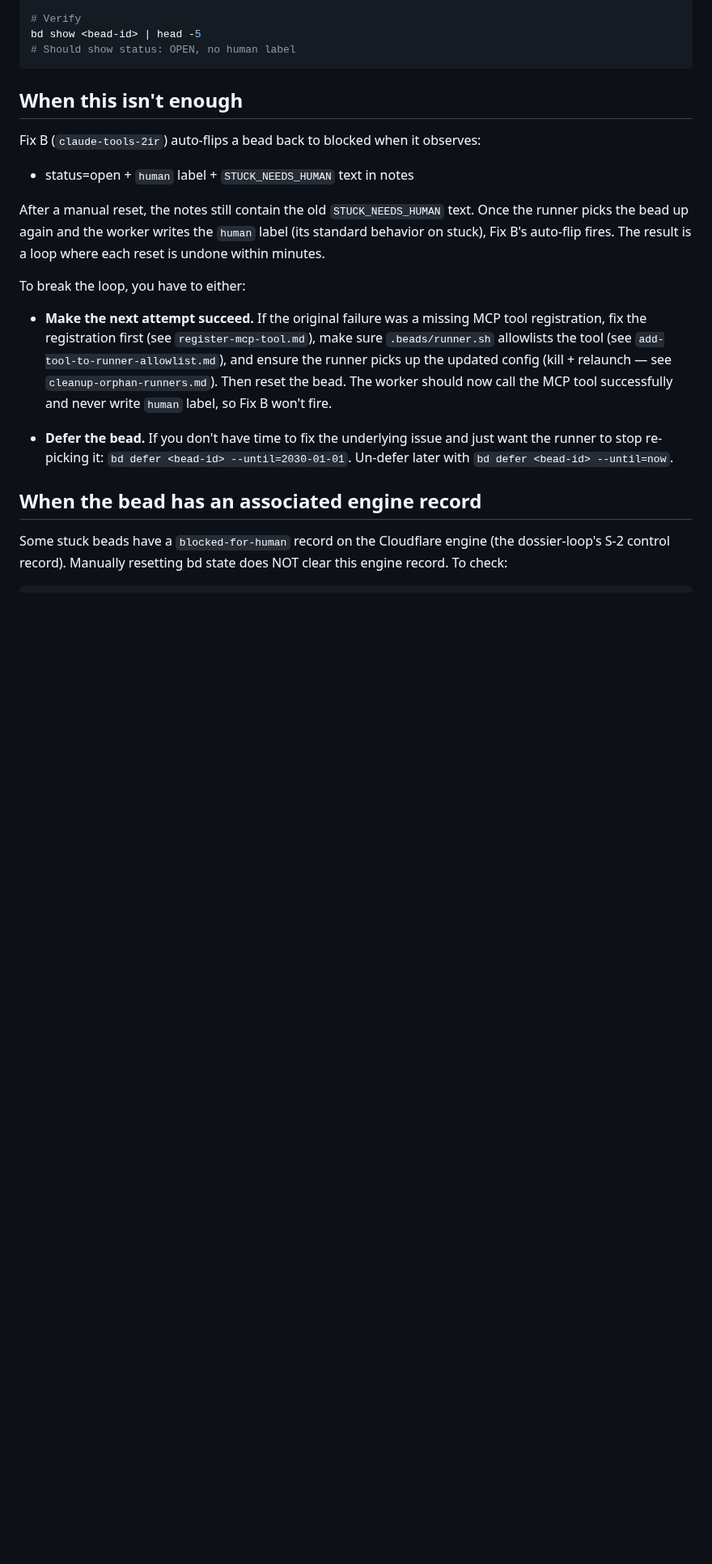
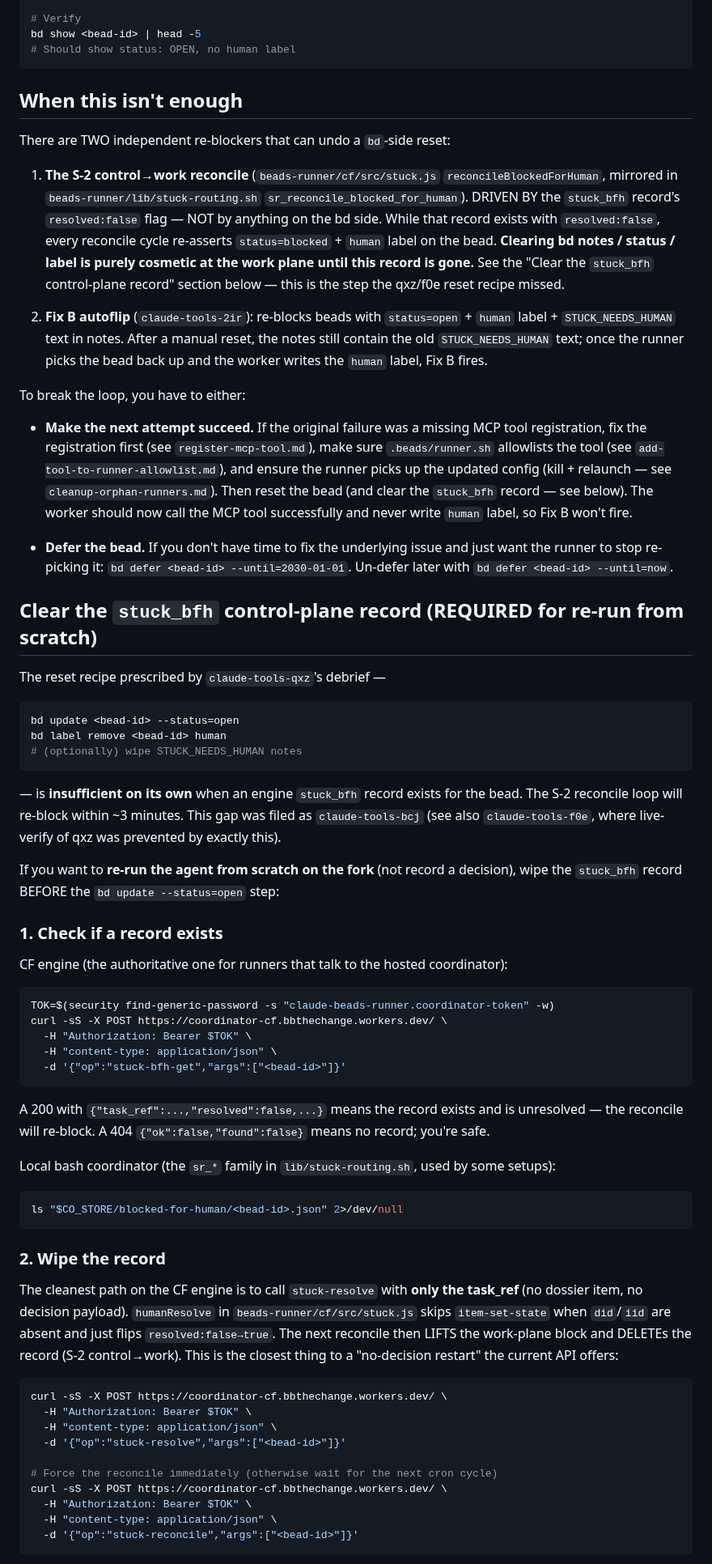
Before and after one commit to bbthechange/claude-dev-tools, a Markdown page: docs/runbooks/reset-stuck-bead.md, the part around one of its changes. Shown at 81% size. Rendered like a GitHub page; blank space fills up the shorter version.

````diff
--- a/docs/runbooks/reset-stuck-bead.md
+++ b/docs/runbooks/reset-stuck-bead.md
@@ -28,18 +28,66 @@ bd show <bead-id> | head -5
 
 ## When this isn't enough
 
-Fix B (`claude-tools-2ir`) auto-flips a bead back to blocked when it observes:
+There are TWO independent re-blockers that can undo a `bd`-side reset:
 
-- status=open + `human` label + `STUCK_NEEDS_HUMAN` text in notes
+1. **The S-2 control→work reconcile** (`beads-runner/cf/src/stuck.js` `reconcileBlockedForHuman`, mirrored in `beads-runner/lib/stuck-routing.sh` `sr_reconcile_blocked_for_human`). DRIVEN BY the `stuck_bfh` record's `resolved:false` flag — NOT by anything on the bd side. While that record exists with `resolved:false`, every reconcile cycle re-asserts `status=blocked` + `human` label on the bead. **Clearing bd notes / status / label is purely cosmetic at the work plane until this record is gone.** See the "Clear the `stuck_bfh` control-plane record" section below — this is the step the qxz/f0e reset recipe missed.
 
-After a manual reset, the notes still contain the old `STUCK_NEEDS_HUMAN` text. Once the runner picks the bead up again and the worker writes the `human` label (its standard behavior on stuck), Fix B's auto-flip fires. The result is a loop where each reset is undone within minutes.
+2. **Fix B autoflip** (`claude-tools-2ir`): re-blocks beads with `status=open` + `human` label + `STUCK_NEEDS_HUMAN` text in notes. After a manual reset, the notes still contain the old `STUCK_NEEDS_HUMAN` text; once the runner picks the bead back up and the worker writes the `human` label, Fix B fires.
 
 To break the loop, you have to either:
 
-- **Make the next attempt succeed.** If the original failure was a missing MCP tool registration, fix the registration first (see `register-mcp-tool.md`), make sure `.beads/runner.sh` allowlists the tool (see `add-tool-to-runner-allowlist.md`), and ensure the runner picks up the updated config (kill + relaunch — see `cleanup-orphan-runners.md`). Then reset the bead. The worker should now call the MCP tool successfully and never write `human` label, so Fix B won't fire.
+- **Make the next attempt succeed.** If the original failure was a missing MCP tool registration, fix the registration first (see `register-mcp-tool.md`), make sure `.beads/runner.sh` allowlists the tool (see `add-tool-to-runner-allowlist.md`), and ensure the runner picks up the updated config (kill + relaunch — see `cleanup-orphan-runners.md`). Then reset the bead (and clear the `stuck_bfh` record — see below). The worker should now call the MCP tool successfully and never write `human` label, so Fix B won't fire.
 
 - **Defer the bead.** If you don't have time to fix the underlying issue and just want the runner to stop re-picking it: `bd defer <bead-id> --until=2030-01-01`. Un-defer later with `bd defer <bead-id> --until=now`.
 
-## When the bead has an associated engine record
+## Clear the `stuck_bfh` control-plane record (REQUIRED for re-run from scratch)
 
-Some stuck beads have a `blocked-for-human` record on the Cloudflare engine (the dossier-loop's S-2 control record). Manually resetting bd state does NOT clear this engine record. To check:
+The reset recipe prescribed by `claude-tools-qxz`'s debrief —
+
+```bash
+bd update <bead-id> --status=open
+bd label remove <bead-id> human
+# (optionally) wipe STUCK_NEEDS_HUMAN notes
+```
+
+— is **insufficient on its own** when an engine `stuck_bfh` record exists for the bead. The S-2 reconcile loop will re-block within ~3 minutes. This gap was filed as `claude-tools-bcj` (see also `claude-tools-f0e`, where live-verify of qxz was prevented by exactly this).
+
+If you want to **re-run the agent from scratch on the fork** (not record a decision), wipe the `stuck_bfh` record BEFORE the `bd update --status=open` step:
+
+### 1. Check if a record exists
+
+CF engine (the authoritative one for runners that talk to the hosted coordinator):
+
+```bash
+TOK=$(security find-generic-password -s "claude-beads-runner.coordinator-token" -w)
+curl -sS -X POST https://coordinator-cf.bbthechange.workers.dev/ \
+  -H "Authorization: Bearer $TOK" \
+  -H "content-type: application/json" \
+  -d '{"op":"stuck-bfh-get","args":["<bead-id>"]}'
+```
+
+A 200 with `{"task_ref":...,"resolved":false,...}` means the record exists and is unresolved — the reconcile will re-block.  A 404 `{"ok":false,"found":false}` means no record; you're safe.
+
+Local bash coordinator (the `sr_*` family in `lib/stuck-routing.sh`, used by some setups):
+
+```bash
+ls "$CO_STORE/blocked-for-human/<bead-id>.json" 2>/dev/null
+```
+
+### 2. Wipe the record
+
+The cleanest path on the CF engine is to call `stuck-resolve` with **only the task_ref** (no dossier item, no decision payload). `humanResolve` in `beads-runner/cf/src/stuck.js` skips `item-set-state` when `did`/`iid` are absent and just flips `resolved:false→true`. The next reconcile then LIFTS the work-plane block and DELETEs the record (S-2 control→work). This is the closest thing to a "no-decision restart" the current API offers:
+
+```bash
+curl -sS -X POST https://coordinator-cf.bbthechange.workers.dev/ \
+  -H "Authorization: Bearer $TOK" \
+  -H "content-type: application/json" \
+  -d '{"op":"stuck-resolve","args":["<bead-id>"]}'
+
+# Force the reconcile immediately (otherwise wait for the next cron cycle)
+curl -sS -X POST https://coordinator-cf.bbthechange.workers.dev/ \
+  -H "Authorization: Bearer $TOK" \
+  -H "content-type: application/json" \
+  -d '{"op":"stuck-reconcile","args":["<bead-id>"]}'
+```
+
````
Also changed, not shown: other parts of docs/runbooks/reset-stuck-bead.md (+44 -1 lines).
